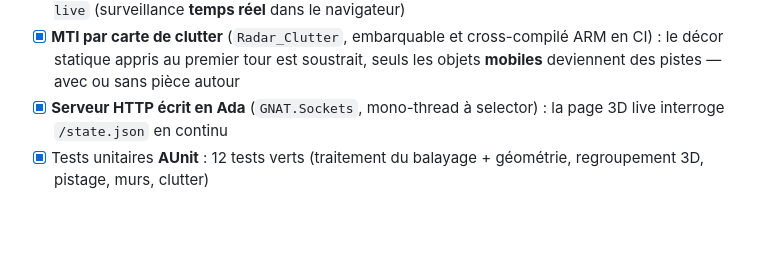
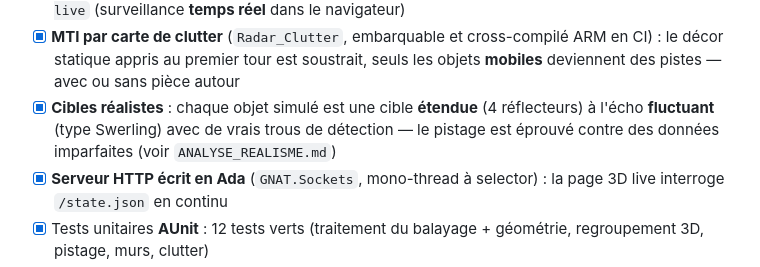
Before and after one commit to St3id/radar_fw, a Markdown page: README.md, the part around the change. Rendered like a GitHub page; blank space fills up the shorter version.

Commit message:
docs : point 1 de l'analyse de realisme realise

```diff
--- a/README.md
+++ b/README.md
@@ -43,6 +43,10 @@ rigoureuse, applicable au domaine défense / aéronautique.
       cross-compilé ARM en CI) : le décor statique appris au premier tour
       est soustrait, seuls les objets **mobiles** deviennent des pistes —
       avec ou sans pièce autour
+- [x] **Cibles réalistes** : chaque objet simulé est une cible **étendue**
+      (4 réflecteurs) à l'écho **fluctuant** (type Swerling) avec de vrais
+      trous de détection — le pistage est éprouvé contre des données
+      imparfaites (voir `ANALYSE_REALISME.md`)
 - [x] **Serveur HTTP écrit en Ada** (`GNAT.Sockets`, mono-thread à
       selector) : la page 3D live interroge `/state.json` en continu
 - [x] Tests unitaires **AUnit** : 12 tests verts (traitement du balayage +
```
